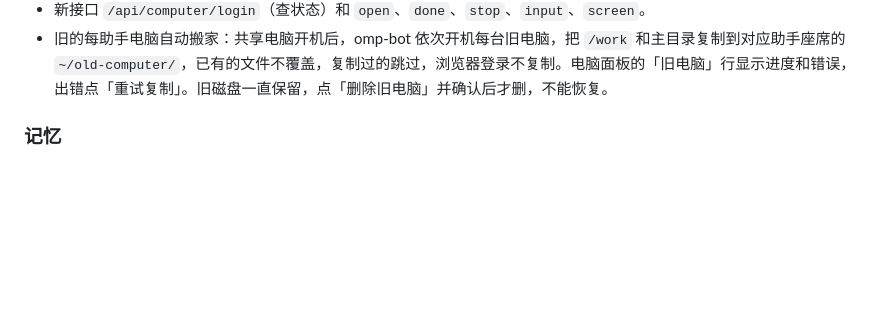
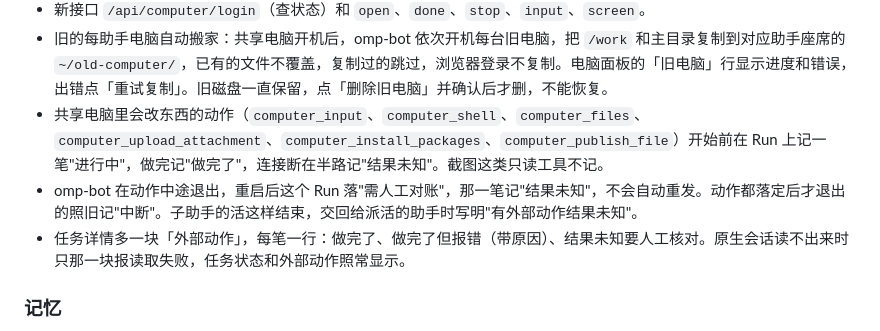
Before and after one commit to jryang1997/omp-bot, a Markdown page: CHANGELOG.md, the part around the change. GitHub-like rendering; blank space fills up the shorter version.

```diff
--- a/CHANGELOG.md
+++ b/CHANGELOG.md
@@ -47,6 +47,9 @@ bot 继续住在 Windows 本机，所有 bot 共用一台 Linux 共享电脑，
 - 助手的浏览器统一用 basic 密码存储，磁盘缓存最多 256 MiB。已有的共享电脑开机时自动补装登录脚本和浏览器钩子。
 - 新接口 `/api/computer/login`（查状态）和 `open`、`done`、`stop`、`input`、`screen`。
 - 旧的每助手电脑自动搬家：共享电脑开机后，omp-bot 依次开机每台旧电脑，把 `/work` 和主目录复制到对应助手座席的 `~/old-computer/`，已有的文件不覆盖，复制过的跳过，浏览器登录不复制。电脑面板的「旧电脑」行显示进度和错误，出错点「重试复制」。旧磁盘一直保留，点「删除旧电脑」并确认后才删，不能恢复。
+- 共享电脑里会改东西的动作（`computer_input`、`computer_shell`、`computer_files`、`computer_upload_attachment`、`computer_install_packages`、`computer_publish_file`）开始前在 Run 上记一笔"进行中"，做完记"做完了"，连接断在半路记"结果未知"。截图这类只读工具不记。
+- omp-bot 在动作中途退出，重启后这个 Run 落"需人工对账"，那一笔记"结果未知"，不会自动重发。动作都落定后才退出的照旧记"中断"。子助手的活这样结束，交回给派活的助手时写明"有外部动作结果未知"。
+- 任务详情多一块「外部动作」，每笔一行：做完了、做完了但报错（带原因）、结果未知要人工核对。原生会话读不出来时只那一块报读取失败，任务状态和外部动作照常显示。
 
 ### 记忆
 
```
Also changed, not shown: README.md (+1 -0 lines), 1 other file.
